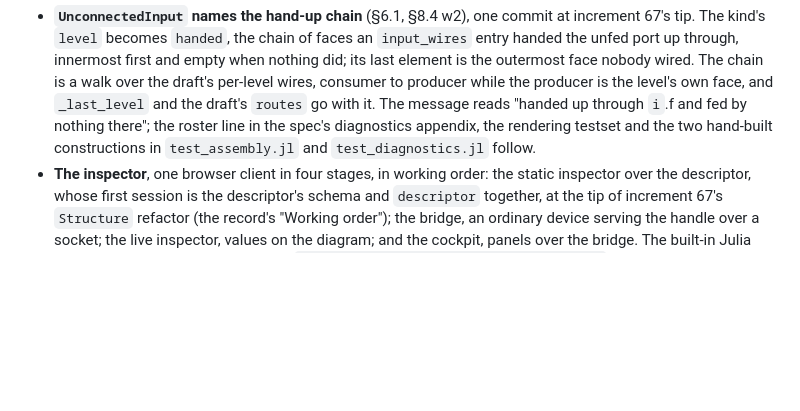
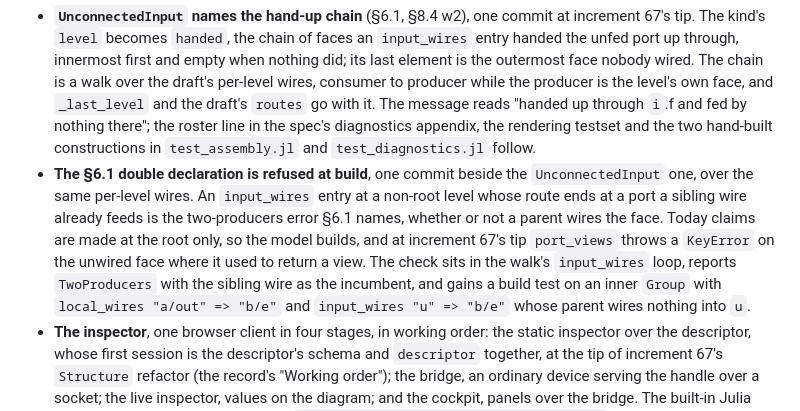
Before and after one commit to e271828e/Cadence.jl, a Markdown page: docs/design/pending.md, the part around the change. Rendered like a GitHub page; blank space fills up the shorter version.

Commit message:
Queue the build refusal of the §6.1 double declaration beside the UnconnectedInput commit

```diff
--- a/docs/design/pending.md
+++ b/docs/design/pending.md
@@ -23,6 +23,16 @@ both add names.
   `i`.f and fed by nothing there"; the roster line in the spec's diagnostics
   appendix, the rendering testset and the two hand-built constructions in
   `test_assembly.jl` and `test_diagnostics.jl` follow.
+- **The §6.1 double declaration is refused at build**, one commit beside
+  the `UnconnectedInput` one, over the same per-level wires. An `input_wires`
+  entry at a non-root level whose route ends at a port a sibling wire already
+  feeds is the two-producers error §6.1 names, whether or not a parent wires
+  the face. Today claims are made at the root only, so the model builds, and
+  at increment 67's tip `port_views` throws a `KeyError` on the unwired face
+  where it used to return a view. The check sits in the walk's `input_wires`
+  loop, reports `TwoProducers` with the sibling wire as the incumbent, and
+  gains a build test on an inner `Group` with `local_wires "a/out" => "b/e"`
+  and `input_wires "u" => "b/e"` whose parent wires nothing into `u`.
 - **The inspector**, one browser client in four stages, in working order:
   the static inspector over the descriptor, whose first session is the
   descriptor's schema and `descriptor` together, at the tip of increment
```
